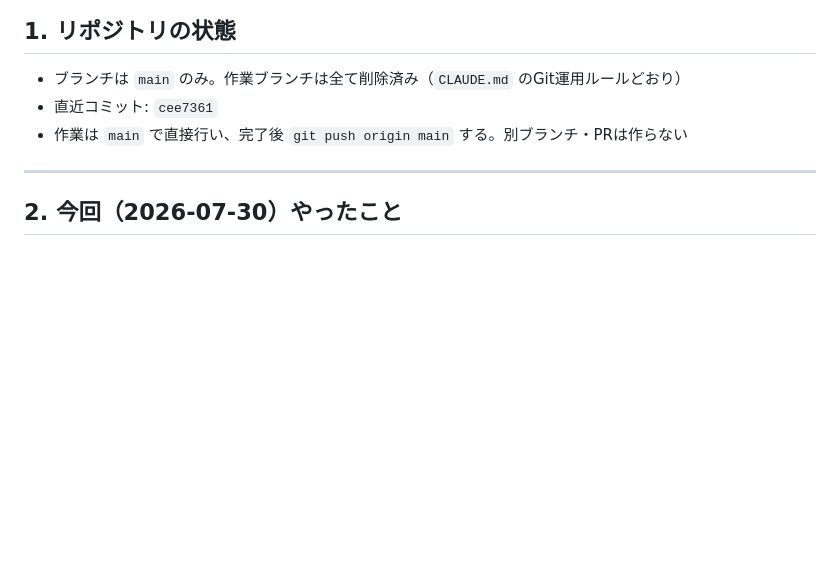
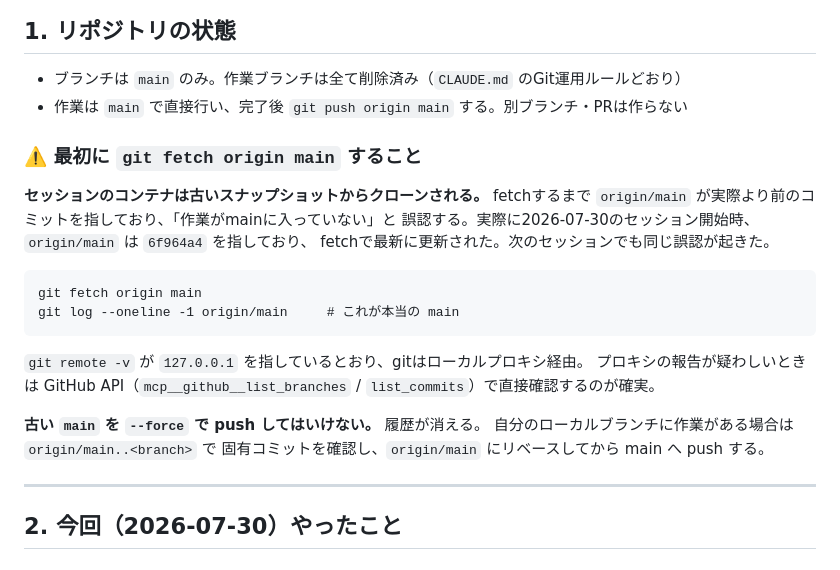
Before and after one commit to youichi558-collab/vigilant-octo-engine, a Markdown page: HANDOVER.md, the part around the change. GitHub-like rendering; blank space fills up the shorter version.

Commit message:
Warn that the container starts from a stale clone
セッションのコンテナは古いスナップショットからクローンされるため、
fetchするまで origin/main が実際より前のコミットを指す。

2026-07-30のセッション開始時、origin/main は 6f964a4 を指しており
fetchで 80b6802 に更新された。次のセッションでも同じ状態で
「35コミットがmainに入っていない」と誤認が起きたため、
HANDOVER に手順と注意を書く。

- 最初に git fetch origin main してから origin/main を見る
- gitはローカルプロキシ経由なので、疑わしいときは GitHub API で直接確認する
- 古い main を --force で push しない(履歴が消える)。ローカルブランチに
  作業がある場合は origin/main..<branch> で固有コミットを確認してから
  リベースする

直近コミットのSHAは記載から外した。更新のたびに古くなり、
かつ「実際のmainがどこか」はfetchして確認すべき情報のため。

Co-Authored-By: Claude Opus 5 <noreply@anthropic.com>
Claude-Session: https://claude.ai/code/session_015HXRQEEPjJcKYycAVVAbc3

````diff
--- a/HANDOVER.md
+++ b/HANDOVER.md
@@ -8,8 +8,27 @@
 ## 1. リポジトリの状態
 
 - ブランチは `main` のみ。作業ブランチは全て削除済み（`CLAUDE.md` のGit運用ルールどおり）
-- 直近コミット: `cee7361`
 - 作業は `main` で直接行い、完了後 `git push origin main` する。別ブランチ・PRは作らない
+
+### ⚠️ 最初に `git fetch origin main` すること
+
+**セッションのコンテナは古いスナップショットからクローンされる。** fetchするまで
+`origin/main` が実際より前のコミットを指しており、「作業がmainに入っていない」と
+誤認する。実際に2026-07-30のセッション開始時、`origin/main` は `6f964a4` を指しており、
+fetchで最新に更新された。次のセッションでも同じ誤認が起きた。
+
+```
+git fetch origin main
+git log --oneline -1 origin/main     # これが本当の main
+```
+
+`git remote -v` が `127.0.0.1` を指しているとおり、gitはローカルプロキシ経由。
+プロキシの報告が疑わしいときは GitHub API（`mcp__github__list_branches` /
+`list_commits`）で直接確認するのが確実。
+
+**古い `main` を `--force` で push してはいけない。** 履歴が消える。
+自分のローカルブランチに作業がある場合は `origin/main..<branch>` で
+固有コミットを確認し、`origin/main` にリベースしてから main へ push する。
 
 ---
 
````
